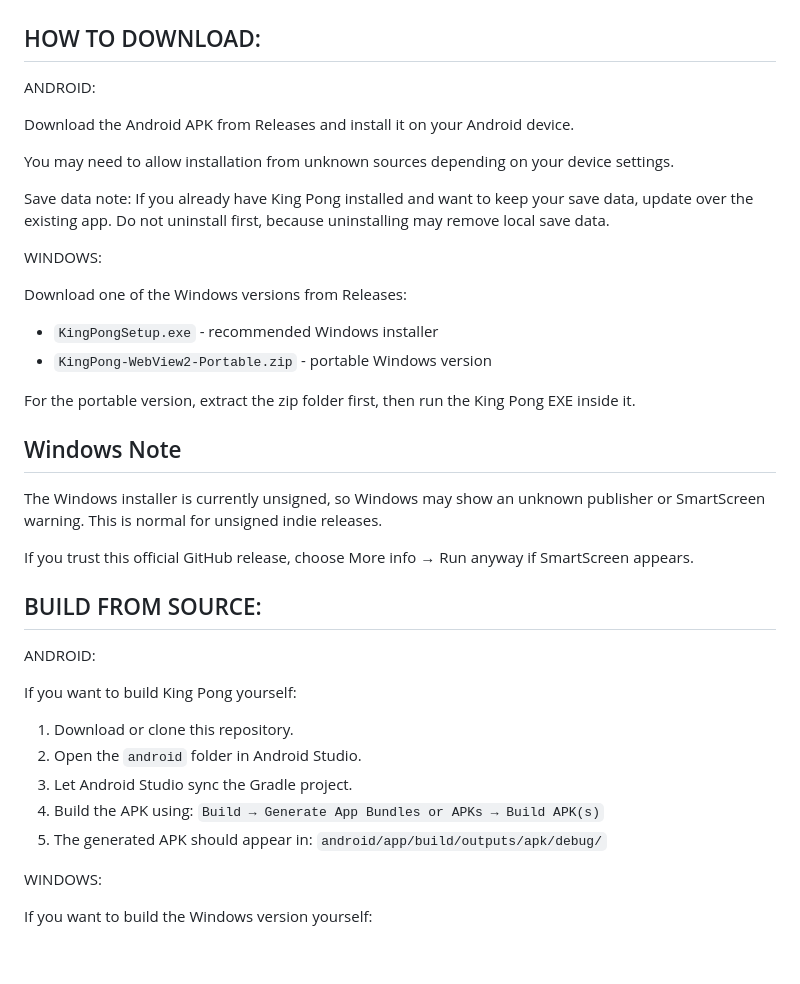
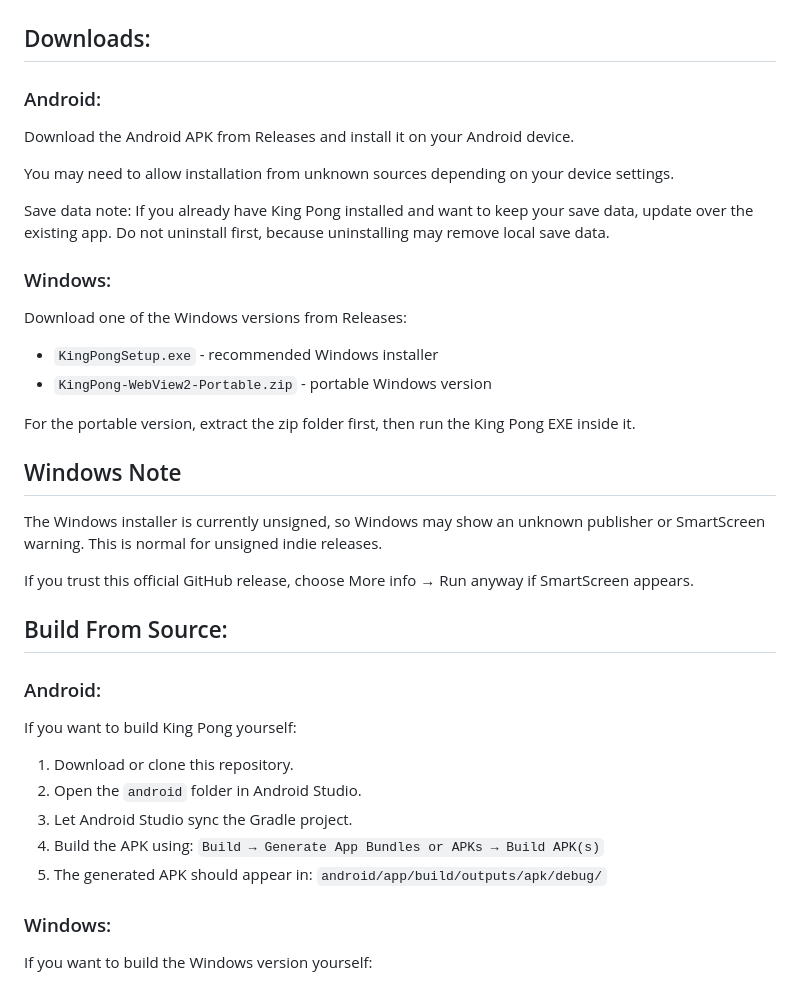
Before and after one commit to KingAlexGilbert/king-pong, a Markdown page: README.md, the part around one of its changes. Rendered like a GitHub page; blank space fills up the shorter version.

Commit message:
Update README formatting and section titles

```diff
--- a/README.md
+++ b/README.md
@@ -34,9 +34,9 @@ Watch the official King Pong gameplay demo:
 
 ![King Pong level failed](Screenshots/level-failed.png)
 
-## HOW TO DOWNLOAD:
+## Downloads:
 
-ANDROID:
+### Android:
 
 Download the Android APK from Releases and install it on your Android device.
 
@@ -44,7 +44,7 @@ You may need to allow installation from unknown sources depending on your device
 
 Save data note: If you already have King Pong installed and want to keep your save data, update over the existing app. Do not uninstall first, because uninstalling may remove local save data.
 
-WINDOWS:
+### Windows:
 
 Download one of the Windows versions from Releases:
 
@@ -59,9 +59,9 @@ The Windows installer is currently unsigned, so Windows may show an unknown publ
 
 If you trust this official GitHub release, choose More info → Run anyway if SmartScreen appears.
 
-## BUILD FROM SOURCE:
+## Build From Source:
 
-ANDROID:
+### Android:
 
 If you want to build King Pong yourself:
 
@@ -71,7 +71,7 @@ If you want to build King Pong yourself:
 4. Build the APK using: `Build → Generate App Bundles or APKs → Build APK(s)`
 5. The generated APK should appear in: `android/app/build/outputs/apk/debug/`
 
-WINDOWS:
+### Windows:
 
 If you want to build the Windows version yourself:
 
```
Also changed, not shown: other parts of README.md (+2 -2 lines).
